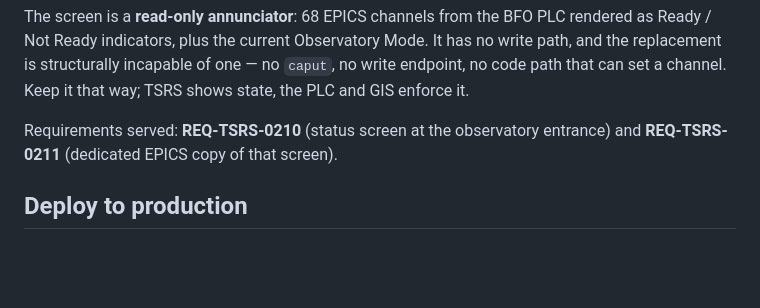
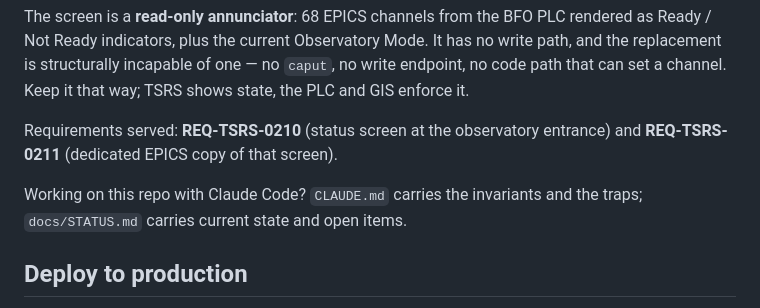
Before and after one commit to gemini-rtsw/tsrs_screen, a Markdown page: README.md, the part around the change. GitHub-like rendering; blank space fills up the shorter version.

```diff
--- a/README.md
+++ b/README.md
@@ -11,6 +11,9 @@ that way; TSRS shows state, the PLC and GIS enforce it.
 
 Requirements served: **REQ-TSRS-0210** (status screen at the observatory
 entrance) and **REQ-TSRS-0211** (dedicated EPICS copy of that screen).
+
+Working on this repo with Claude Code? `CLAUDE.md` carries the invariants and the
+traps; `docs/STATUS.md` carries current state and open items.
 
 ## Deploy to production
 
```
Also changed, not shown: CLAUDE.md (added, +119 -0 lines), docs/STATUS.md (added, +86 -0 lines).
